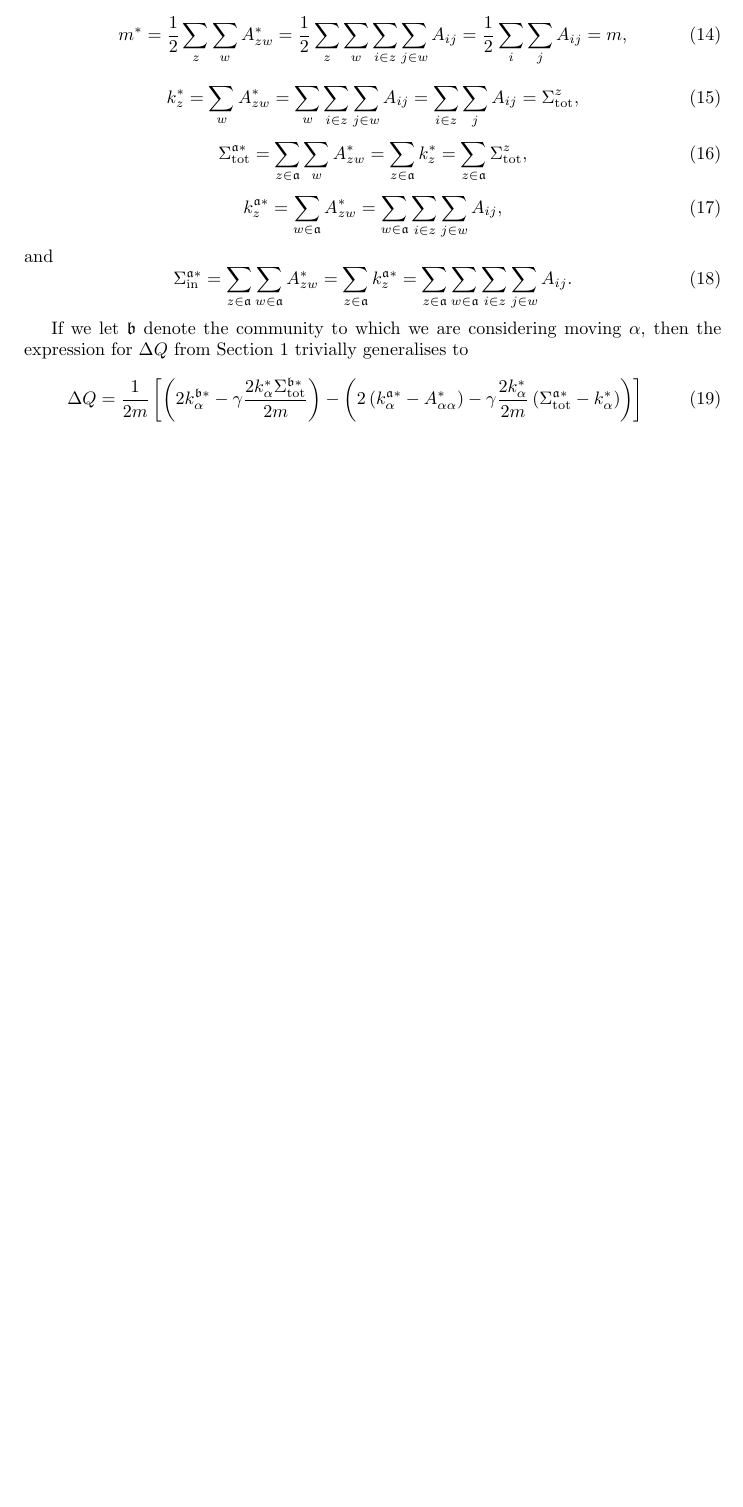
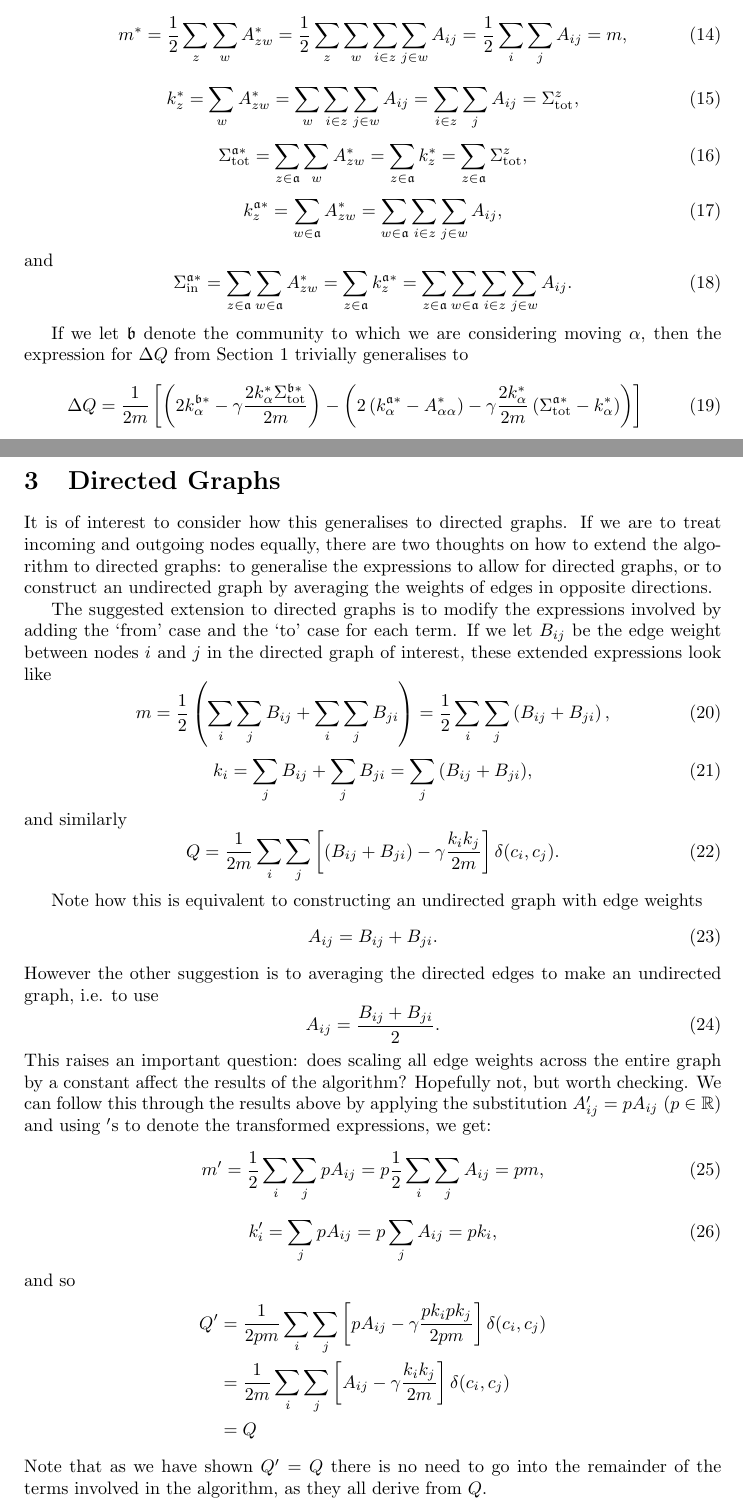
Before and after one commit to gonum/gonum, a LaTeX document (community/louvain.tex): part of page 3 of 3 before the commit and two parts of pages 3 and 4 of 4 after it, the two joined at a grey line, cut so that both start at the same text, the shorter picture padded with empty space. Compiled offline with pdfLaTeX.

```diff
--- a/community/louvain.tex
+++ b/community/louvain.tex
@@ -185,7 +185,60 @@
 		- \left( 2\left( \kin{\alpha}{\mathfrak{a} *} - A_{\alpha \alpha}^* \right) - \gamma \frac{2k_{\alpha}^*}{2m} \left( \Stot{\mathfrak{a} *} - k_{\alpha}^* \right ) \right) \right] \\
 \end{equation}
 
+\section{Directed Graphs}
+\label{sec:directedGraphs}
 
+It is of interest to consider how this generalises to directed graphs.
+If we are to treat incoming and outgoing nodes equally, there are two
+thoughts on how to extend the algorithm to directed graphs: to generalise
+the expressions to allow for directed graphs, or to construct an undirected
+graph by averaging the weights of edges in opposite directions.
+
+The suggested extension to directed graphs is to modify the expressions
+involved by adding the `from' case and the `to' case for each term.
+If we let $B_{ij}$ be the edge weight between nodes $i$ and $j$ in
+the directed graph of interest, these extended expressions look like
+\begin{equation}
+m = \frac{1}{2}\left ( \sum_i\sum_jB_{ij} + \sum_i\sum_jB_{ji}\right)  = \frac{1}{2}\sum_i\sum_j \left( B_{ij} + B_{ji} \right) ,
+\end{equation}
+\begin{equation}
+k_i = \sum_jB_{ij} + \sum_jB_{ji} = \sum_j{\left( B_{ij} + B_{ji} \right)},
+\end{equation}
+and similarly
+\begin{equation}
+	Q = \frac{1}{2m}\sum_i\sum_j\left[ \left( B_{ij} + B_{ji} \right) - \gamma \frac{k_ik_j}{2m} \right] \delta(c_i,c_j).
+\end{equation}
+
+Note how this is equivalent to constructing an undirected graph with
+edge weights
+\begin{equation}
+A_{ij} = B_{ij} + B_{ji}.
+\end{equation}
+However the other suggestion is to averaging the directed edges to make
+an undirected graph, i.e. to use
+\begin{equation}
+A_{ij} = \frac{B_{ij} + B_{ji}}{2}.
+\end{equation}
+This raises an important question: does scaling all edge weights across
+the entire graph by a constant affect the results of the algorithm?
+Hopefully not, but worth checking.
+We can follow this through the results above by applying the
+substitution $A_{ij}' = pA_{ij}$ ($p \in \mathbb{R}$) and using ${}'$s
+to denote the transformed expressions, we get:
+\begin{equation}
+m' = \frac{1}{2}\sum_i\sum_jpA_{ij}  = p\frac{1}{2}\sum_i\sum_j A_{ij} = pm ,
+\end{equation}
+\begin{equation}
+k_i' = \sum_j{pA_{ij}} = p\sum_j{A_{ij}} = pk_i,
+\end{equation}
+and so
+\begin{align*}
+	Q' &= \frac{1}{2pm}\sum_i\sum_j\left[ pA_{ij} - \gamma \frac{pk_ipk_j}{2pm} \right] \delta(c_i,c_j) \\
+	&= \frac{1}{2m}\sum_i\sum_j\left[ A_{ij} - \gamma \frac{k_ik_j}{2m} \right] \delta(c_i,c_j) \\
+	&= Q
+\end{align*}
+Note that as we have shown $Q' = Q$ there is no need to go into the remainder of the terms
+involved in the algorithm, as they all derive from $Q$.
 
 
 \end{document}
```
Also changed, not shown: 1 other file.
